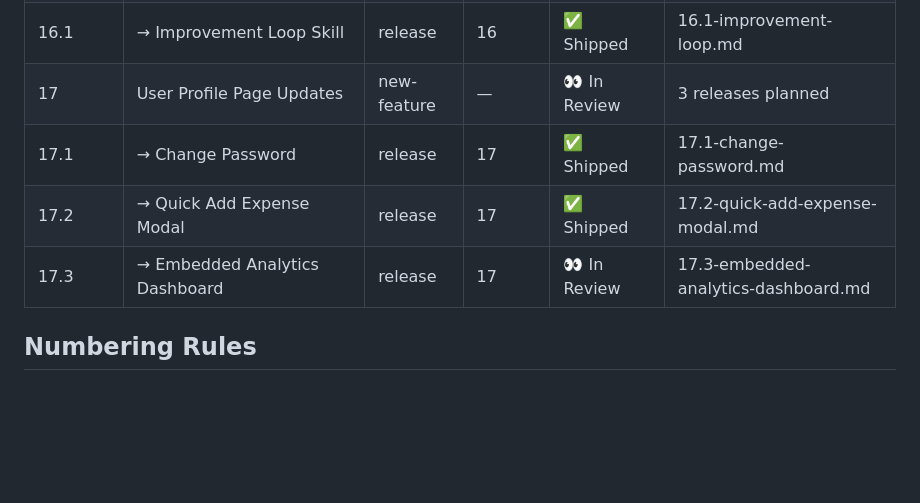
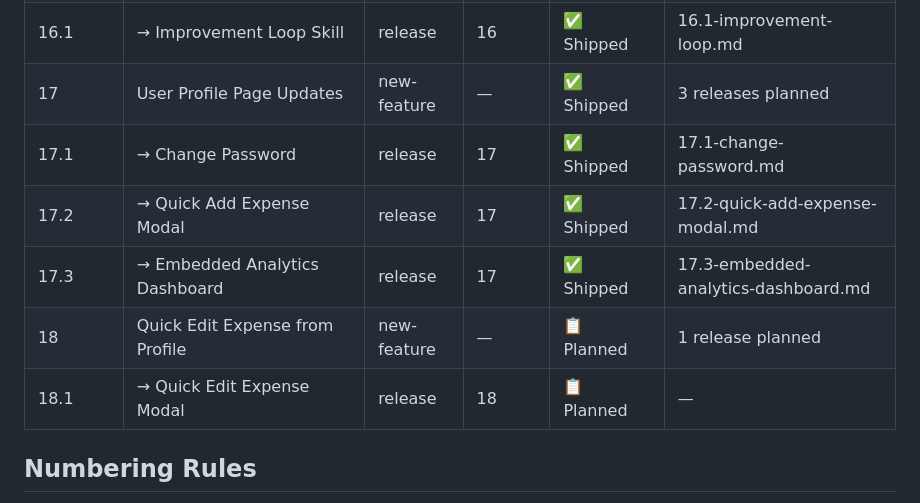
Before and after one commit to shagun008/spendly, a Markdown page: .claude/features/registry.md, the part around the change. Drawn GitHub-style; blank space fills up the shorter version.

Commit message:
plan: release plan for 18 Quick Edit Expense from Profile

```diff
--- a/.claude/features/registry.md
+++ b/.claude/features/registry.md
@@ -61,10 +61,12 @@ Release sub-rows (indented with →) show individual release status.
 | 15.7 | → Grouping Foundational Features | release | 15 | ✅ Shipped | 15.7-grouping-foundational-features.md |
 | 16 | Post-Review Improvement Loop | new-feature | — | ✅ Shipped | 1 release |
 | 16.1 | → Improvement Loop Skill | release | 16 | ✅ Shipped | 16.1-improvement-loop.md |
-| 17 | User Profile Page Updates | new-feature | — | 👀 In Review | 3 releases planned |
+| 17 | User Profile Page Updates | new-feature | — | ✅ Shipped | 3 releases planned |
 | 17.1 | → Change Password | release | 17 | ✅ Shipped | 17.1-change-password.md |
 | 17.2 | → Quick Add Expense Modal | release | 17 | ✅ Shipped | 17.2-quick-add-expense-modal.md |
-| 17.3 | → Embedded Analytics Dashboard | release | 17 | 👀 In Review | 17.3-embedded-analytics-dashboard.md |
+| 17.3 | → Embedded Analytics Dashboard | release | 17 | ✅ Shipped | 17.3-embedded-analytics-dashboard.md |
+| 18 | Quick Edit Expense from Profile | new-feature | — | 📋 Planned | 1 release planned |
+| 18.1 | → Quick Edit Expense Modal | release | 18 | 📋 Planned | — |
 
 ## Numbering Rules
 
```
Also changed, not shown: 2 other files.
